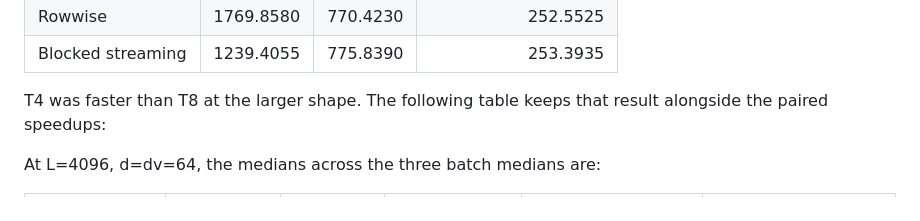
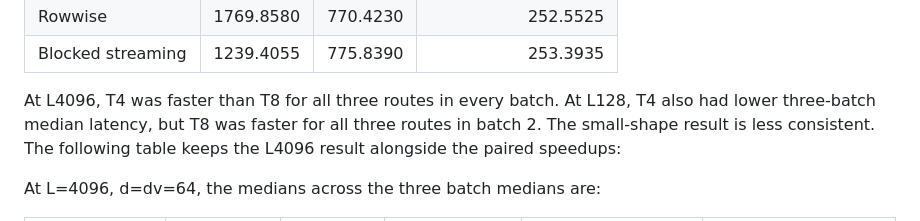
Before and after one commit to szwww2/ATTENTION_OPTIMIZATION_on_CPU, a Markdown page: docs/REPORT_CHEN_SECTION_DRAFT.md, the part around the change. Rendered like a GitHub page.

Commit message:
Clarify thread results and integration changes

```diff
--- a/docs/REPORT_CHEN_SECTION_DRAFT.md
+++ b/docs/REPORT_CHEN_SECTION_DRAFT.md
@@ -51,7 +51,9 @@ L=4096, d=dv=64; native call latency in ms:
 | Rowwise | 1769.8580 | 770.4230 | 252.5525 |
 | Blocked streaming | 1239.4055 | 775.8390 | 253.3935 |
 
-T4 was faster than T8 at the larger shape. The following table keeps that result
+At L4096, T4 was faster than T8 for all three routes in every batch. At L128,
+T4 also had lower three-batch median latency, but T8 was faster for all three
+routes in batch 2. The small-shape result is less consistent. The following table keeps the L4096 result
 alongside the paired speedups:
 
 At L=4096, d=dv=64, the medians across the three batch medians are:
```
Also changed, not shown: docs/INTEGRATED_BENCHMARK.md (+1 -0 lines), docs/REPORT_ASSEMBLY.md (+1 -1 lines).
